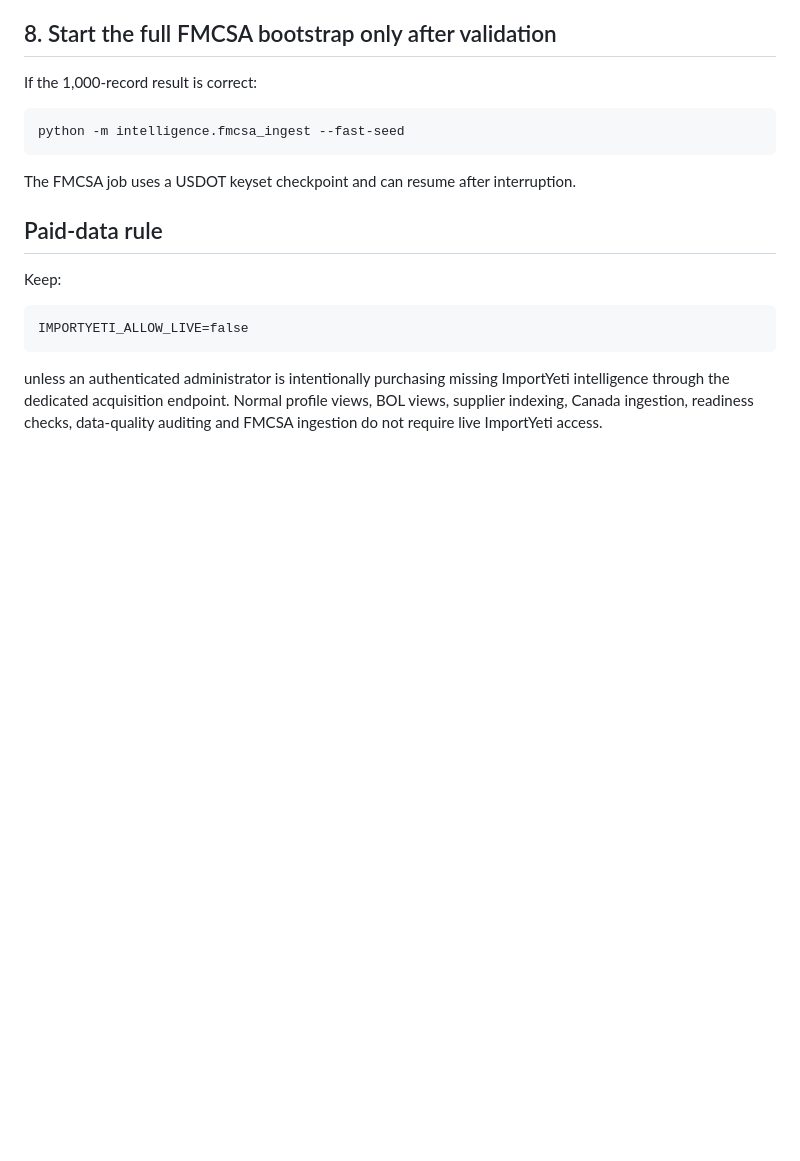
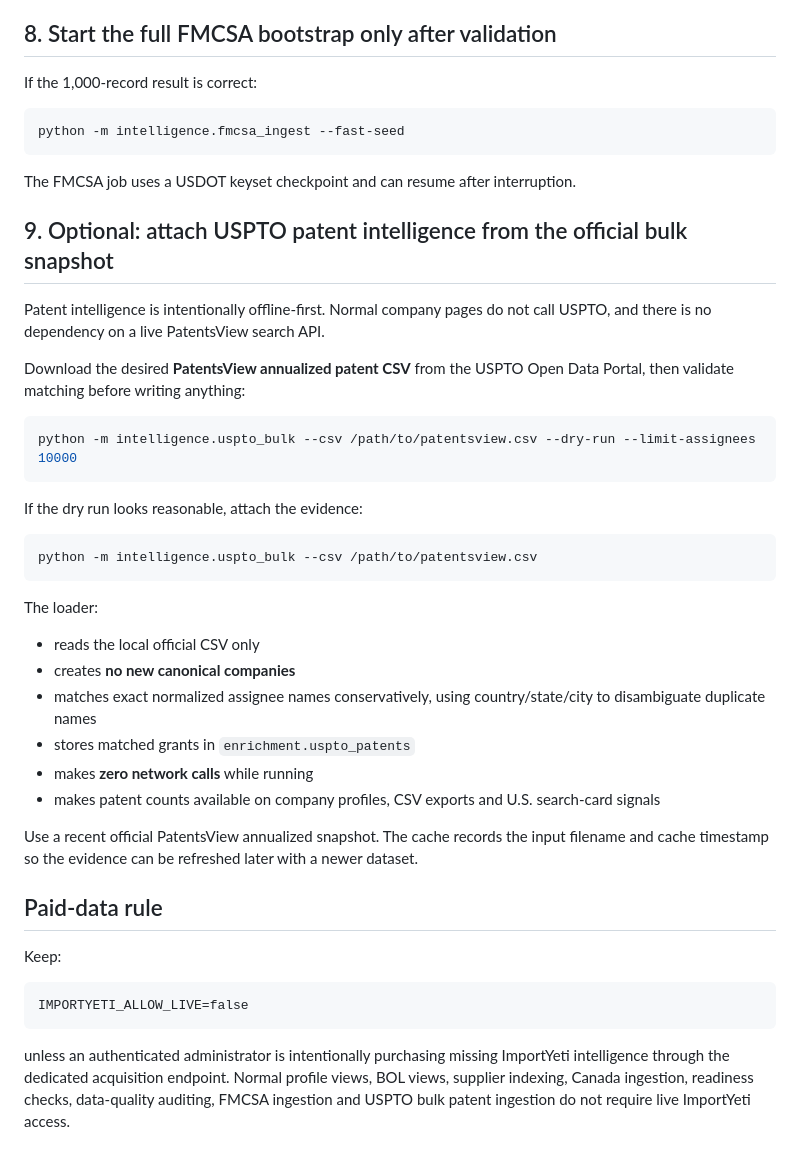
Before and after one commit to wtsaleksandr-lang/intellcluster, a Markdown page: docs/post-ingest-runbook.md, the part around the change. Rendered like a GitHub page; blank space fills up the shorter version.

Commit message:
Document optional offline USPTO patent enrichment

````diff
--- a/docs/post-ingest-runbook.md
+++ b/docs/post-ingest-runbook.md
@@ -123,6 +123,33 @@ python -m intelligence.fmcsa_ingest --fast-seed
 
 The FMCSA job uses a USDOT keyset checkpoint and can resume after interruption.
 
+## 9. Optional: attach USPTO patent intelligence from the official bulk snapshot
+
+Patent intelligence is intentionally offline-first. Normal company pages do not call USPTO, and there is no dependency on a live PatentsView search API.
+
+Download the desired **PatentsView annualized patent CSV** from the USPTO Open Data Portal, then validate matching before writing anything:
+
+```bash
+python -m intelligence.uspto_bulk --csv /path/to/patentsview.csv --dry-run --limit-assignees 10000
+```
+
+If the dry run looks reasonable, attach the evidence:
+
+```bash
+python -m intelligence.uspto_bulk --csv /path/to/patentsview.csv
+```
+
+The loader:
+
+- reads the local official CSV only
+- creates **no new canonical companies**
+- matches exact normalized assignee names conservatively, using country/state/city to disambiguate duplicate names
+- stores matched grants in `enrichment.uspto_patents`
+- makes **zero network calls** while running
+- makes patent counts available on company profiles, CSV exports and U.S. search-card signals
+
+Use a recent official PatentsView annualized snapshot. The cache records the input filename and cache timestamp so the evidence can be refreshed later with a newer dataset.
+
 ## Paid-data rule
 
 Keep:
@@ -131,4 +158,4 @@ Keep:
 IMPORTYETI_ALLOW_LIVE=false
 ```
 
-unless an authenticated administrator is intentionally purchasing missing ImportYeti intelligence through the dedicated acquisition endpoint. Normal profile views, BOL views, supplier indexing, Canada ingestion, readiness checks, data-quality auditing and FMCSA ingestion do not require live ImportYeti access.
+unless an authenticated administrator is intentionally purchasing missing ImportYeti intelligence through the dedicated acquisition endpoint. Normal profile views, BOL views, supplier indexing, Canada ingestion, readiness checks, data-quality auditing, FMCSA ingestion and USPTO bulk patent ingestion do not require live ImportYeti access.
````
